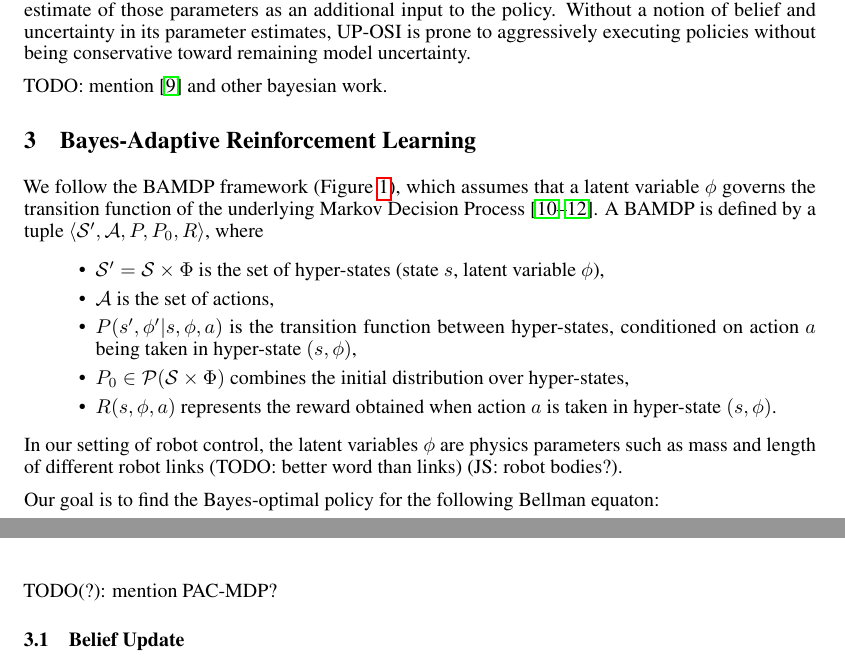
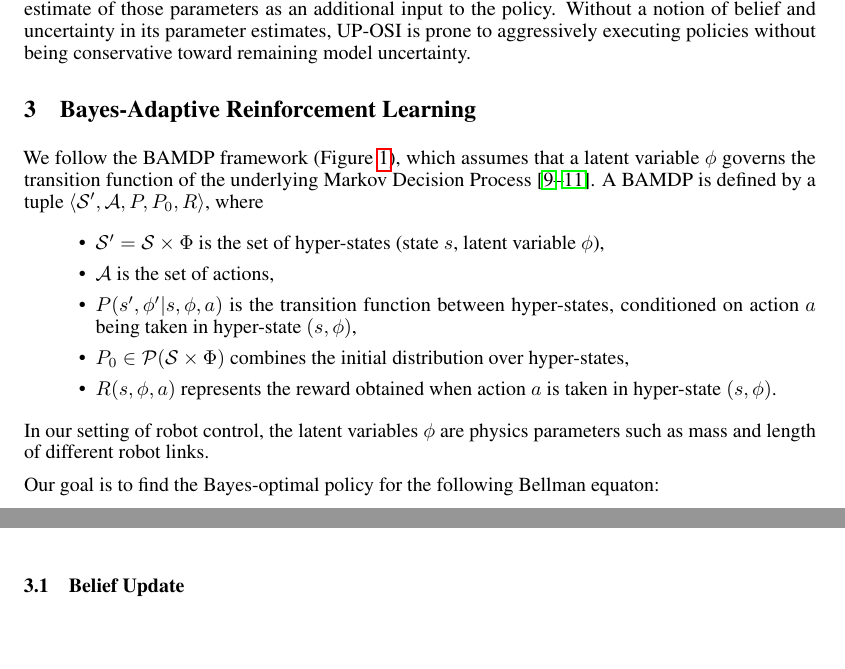
Before and after one commit to gilwoolee/intuitive_physics, a LaTeX document (final/intuitive_physics.tex): two parts of pages 2 and 3 of 7, joined at a grey line, cut so that both start at the same text, the shorter picture padded with empty space. Compiled offline with pdfLaTeX.

Commit message:
Comment out TODOs.

```diff
--- a/final/intuitive_physics.tex
+++ b/final/intuitive_physics.tex
@@ -102,7 +102,7 @@ Another recent approach to model uncertainty is UP-OSI~\cite{yu2017uposi}, which
 However, UP-OSI only uses the mean estimate of those parameters as an additional input to the policy.
 Without a notion of belief and uncertainty in its parameter estimates, UP-OSI is prone to aggressively executing policies without being conservative toward remaining model uncertainty.
 
-TODO: mention \cite{guez2014bayes} and other bayesian work.
+% TODO: mention \cite{guez2014bayes} and other bayesian work.
 
 \section{Bayes-Adaptive Reinforcement Learning}
 
@@ -124,7 +124,8 @@ on action $a$ being taken in hyper-state $(s, \phi)$,
 \item $R(s, \phi, a)$ represents the reward obtained when action $a$ is
 taken in hyper-state $(s,\phi)$.
 \end{itemize}
-In our setting of robot control, the latent variables $\phi$ are physics parameters such as mass and length of different robot links (TODO: better word than links) (JS: robot bodies?).
+In our setting of robot control, the latent variables $\phi$ are physics parameters such as mass and length of different robot links.
+% (TODO: better word than links) (JS: robot bodies?).
 
 Our goal is to find the Bayes-optimal policy for the following Bellman equaton:
 \begin{equation}\label{eq:rl}
@@ -139,7 +140,7 @@ P(s', b' | s, b, a)
   &= \sum_{\phi \in \Phi} b(\phi) P(s' | s, \phi, a) \sum_{\phi' \in \Phi} P(\phi' | s, \phi, a).
 \end{align*}
 
-TODO(?): mention PAC-MDP?
+% TODO(?): mention PAC-MDP?
 
 \subsection{Belief Update}
 
```
Also changed, not shown: final/intuitive_physics.pdf.
